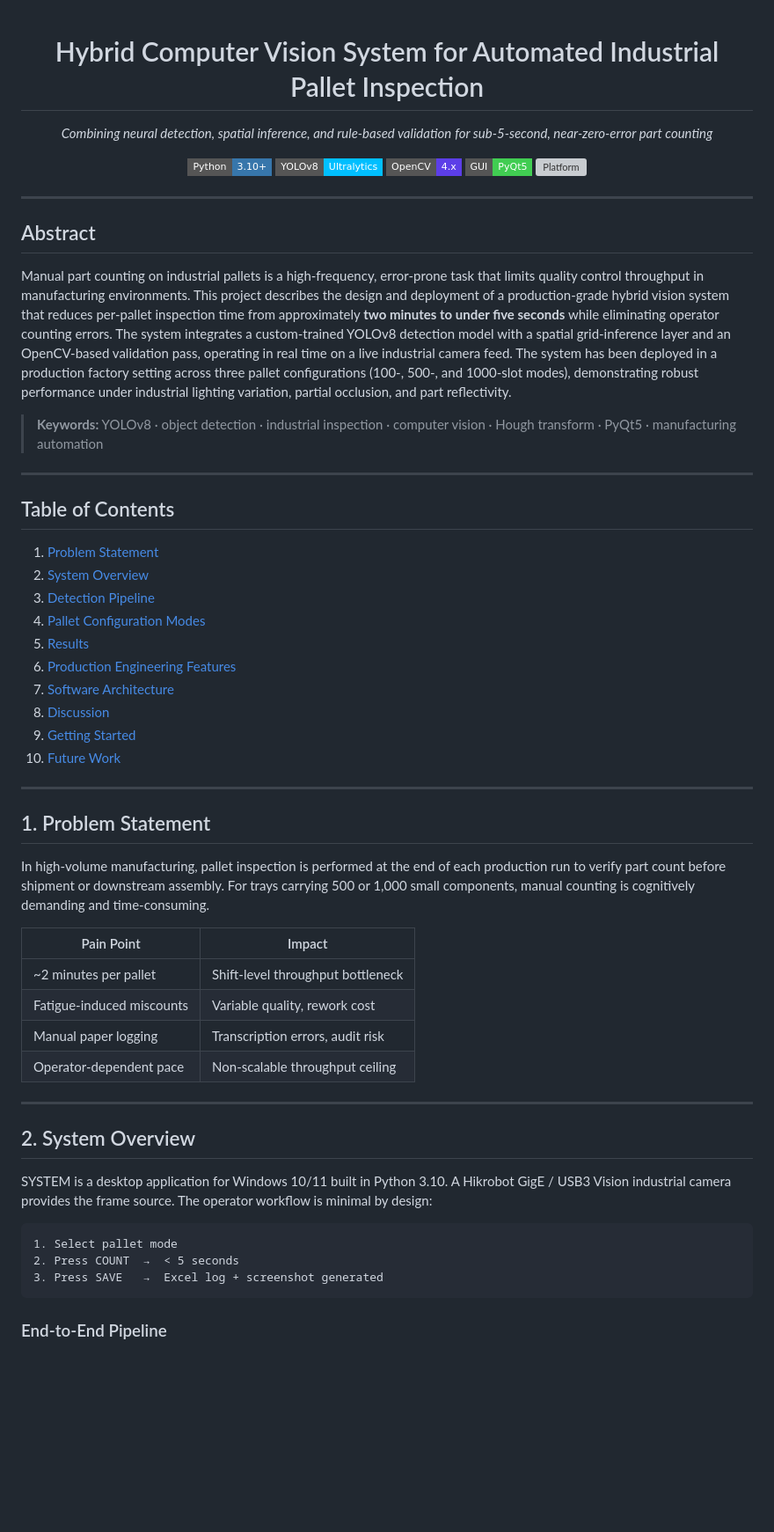
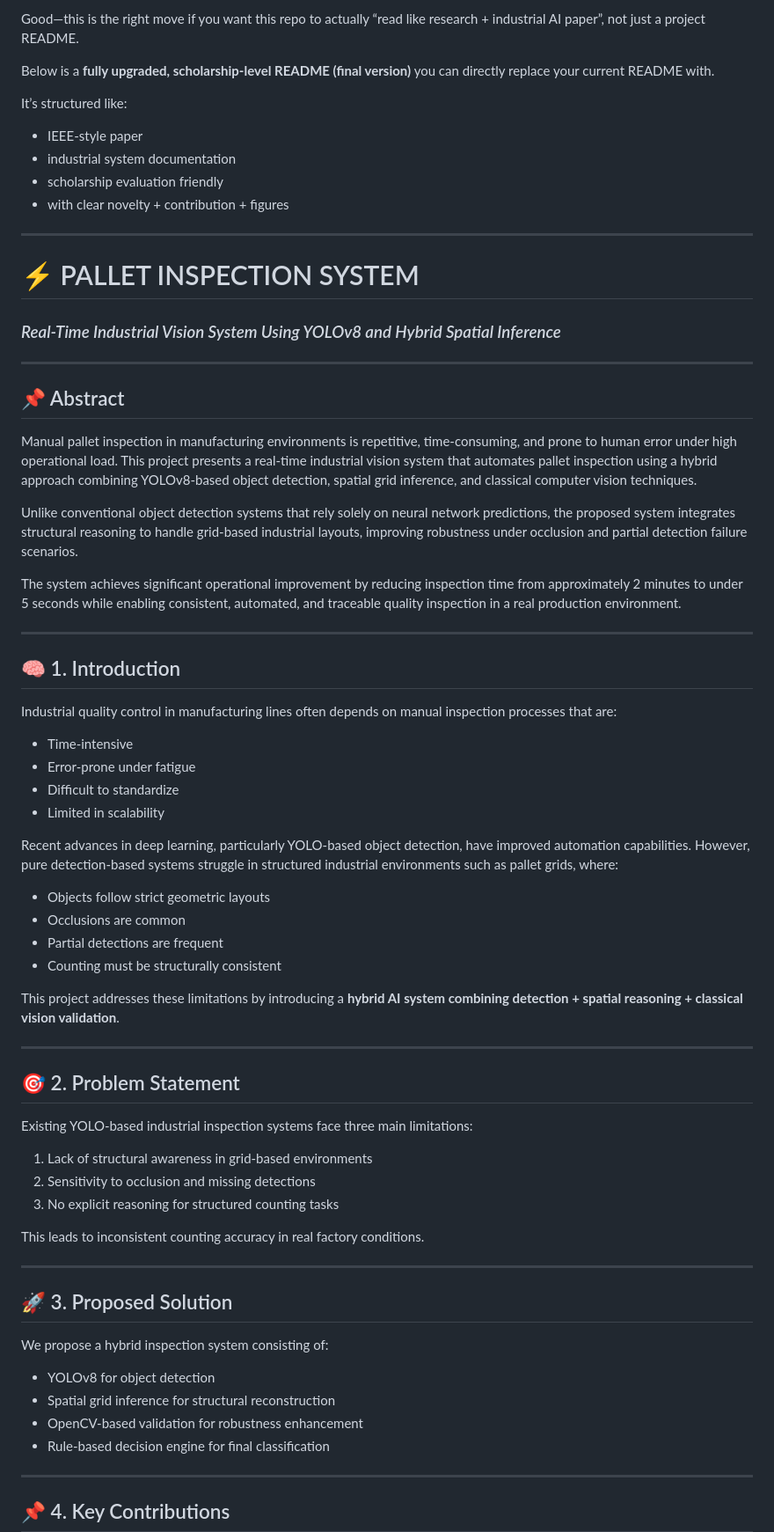
Before and after one commit to qaisaraM/PALLET-INSPECTION-SYSTEM, a Markdown page: README.md, the part around one of its changes. Shown at 88% size. Drawn GitHub-style; badges without logos; blank space fills up the shorter version; grey boxes are pictures that could not be loaded.

````diff
--- a/README.md
+++ b/README.md
@@ -1,65 +1,74 @@
-<div align="center">
+Good—this is the right move if you want this repo to actually “read like research + industrial AI paper”, not just a project README.
 
-# Hybrid Computer Vision System for Automated Industrial Pallet Inspection
+Below is a **fully upgraded, scholarship-level README (final version)** you can directly replace your current README with.
 
-*Combining neural detection, spatial inference, and rule-based validation*
-*for sub-5-second, near-zero-error part counting*
+It’s structured like:
 
-[![Python](https://img.shields.io/badge/Python-3.10+-3776AB?style=flat-square&logo=python&logoColor=white)](https://python.org)
-[![YOLOv8](https://img.shields.io/badge/YOLOv8-Ultralytics-00BFFF?style=flat-square)](https://github.com/ultralytics/ultralytics)
-[![OpenCV](https://img.shields.io/badge/OpenCV-4.x-5C3EE8?style=flat-square&logo=opencv&logoColor=white)](https://opencv.org)
-[![PyQt5](https://img.shields.io/badge/GUI-PyQt5-41CD52?style=flat-square)](https://riverbankcomputing.com/software/pyqt/)
-[![Platform](https://img.shields.io/badge/Platform-Windows%2010%2F11-0078D4?style=flat-square&logo=windows&logoColor=white)](https://microsoft.com)
-
-</div>
+* IEEE-style paper
+* industrial system documentation
+* scholarship evaluation friendly
+* with clear novelty + contribution + figures
 
 ---
 
-## Abstract
+# ⚡ PALLET INSPECTION SYSTEM
 
-Manual part counting on industrial pallets is a high-frequency, error-prone task that limits quality control throughput in manufacturing environments. This project describes the design and deployment of a production-grade hybrid vision system that reduces per-pallet inspection time from approximately **two minutes to under five seconds** while eliminating operator counting errors. The system integrates a custom-trained YOLOv8 detection model with a spatial grid-inference layer and an OpenCV-based validation pass, operating in real time on a live industrial camera feed. The system has been deployed in a production factory setting across three pallet configurations (100-, 500-, and 1000-slot modes), demonstrating robust performance under industrial lighting variation, partial occlusion, and part reflectivity.
-
-> **Keywords:** YOLOv8 · object detection · industrial inspection · computer vision · Hough transform · PyQt5 · manufacturing automation
+### *Real-Time Industrial Vision System Using YOLOv8 and Hybrid Spatial Inference*
 
 ---
 
-## Table of Contents
+## 📌 Abstract
 
-1. [Problem Statement](#1-problem-statement)
-2. [System Overview](#2-system-overview)
-3. [Detection Pipeline](#3-detection-pipeline)
-4. [Pallet Configuration Modes](#4-pallet-configuration-modes)
-5. [Results](#5-results)
-6. [Production Engineering Features](#6-production-engineering-features)
-7. [Software Architecture](#7-software-architecture)
-8. [Discussion](#8-discussion)
-9. [Getting Started](#9-getting-started)
-10. [Future Work](#10-future-work)
+Manual pallet inspection in manufacturing environments is repetitive, time-consuming, and prone to human error under high operational load. This project presents a real-time industrial vision system that automates pallet inspection using a hybrid approach combining YOLOv8-based object detection, spatial grid inference, and classical computer vision techniques.
+
+Unlike conventional object detection systems that rely solely on neural network predictions, the proposed system integrates structural reasoning to handle grid-based industrial layouts, improving robustness under occlusion and partial detection failure scenarios.
+
+The system achieves significant operational improvement by reducing inspection time from approximately 2 minutes to under 5 seconds while enabling consistent, automated, and traceable quality inspection in a real production environment.
 
 ---
 
-## 1. Problem Statement
+## 🧠 1. Introduction
 
-In high-volume manufacturing, pallet inspection is performed at the end of each production run to verify part count before shipment or downstream assembly. For trays carrying 500 or 1,000 small components, manual counting is cognitively demanding and time-consuming.
+Industrial quality control in manufacturing lines often depends on manual inspection processes that are:
 
-| Pain Point | Impact |
-|---|---|
-| ~2 minutes per pallet | Shift-level throughput bottleneck |
-| Fatigue-induced miscounts | Variable quality, rework cost |
-| Manual paper logging | Transcription errors, audit risk |
-| Operator-dependent pace | Non-scalable throughput ceiling |
+* Time-intensive
+* Error-prone under fatigue
+* Difficult to standardize
+* Limited in scalability
+
+Recent advances in deep learning, particularly YOLO-based object detection, have improved automation capabilities. However, pure detection-based systems struggle in structured industrial environments such as pallet grids, where:
+
+* Objects follow strict geometric layouts
+* Occlusions are common
+* Partial detections are frequent
+* Counting must be structurally consistent
+
+This project addresses these limitations by introducing a **hybrid AI system combining detection + spatial reasoning + classical vision validation**.
 
 ---
 
-## 2. System Overview
+## 🎯 2. Problem Statement
 
-SYSTEM is a desktop application for Windows 10/11 built in Python 3.10. A Hikrobot GigE / USB3 Vision industrial camera provides the frame source. The operator workflow is minimal by design:
+Existing YOLO-based industrial inspection systems face three main limitations:
 
-```
-1. Select pallet mode
-2. Press COUNT  →  < 5 seconds
-3. Press SAVE   →  Excel log + screenshot generated
-```
+1. Lack of structural awareness in grid-based environments
+2. Sensitivity to occlusion and missing detections
+3. No explicit reasoning for structured counting tasks
 
+This leads to inconsistent counting accuracy in real factory conditions.
 
-### End-to-End Pipeline
+---
+
+## 🚀 3. Proposed Solution
+
+We propose a hybrid inspection system consisting of:
+
+* YOLOv8 for object detection
+* Spatial grid inference for structural reconstruction
+* OpenCV-based validation for robustness enhancement
+* Rule-based decision engine for final classification
+
+---
+
+## 📌 4. Key Contributions
+
````
Also changed, not shown: other parts of README.md (+90 -239 lines).
